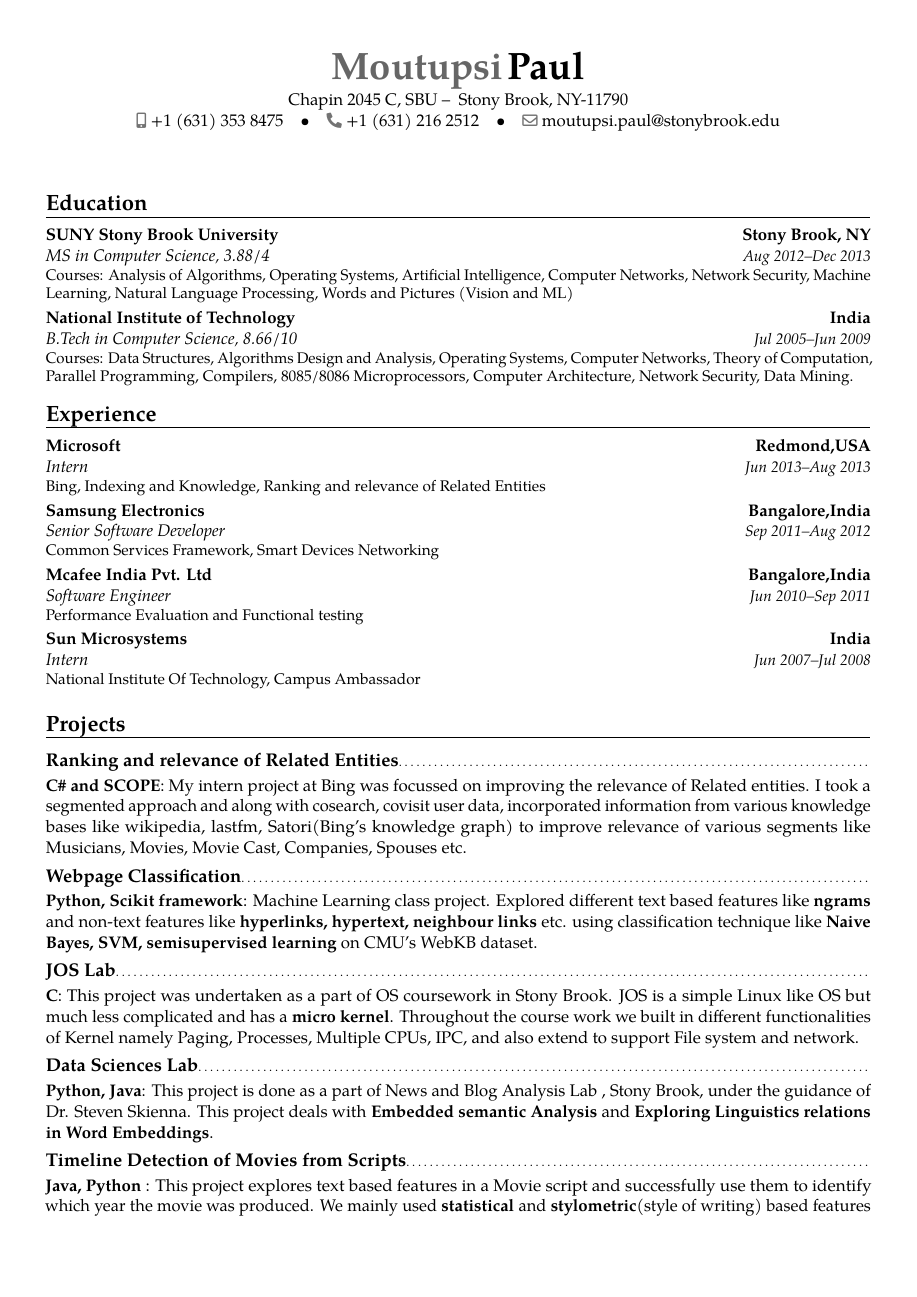
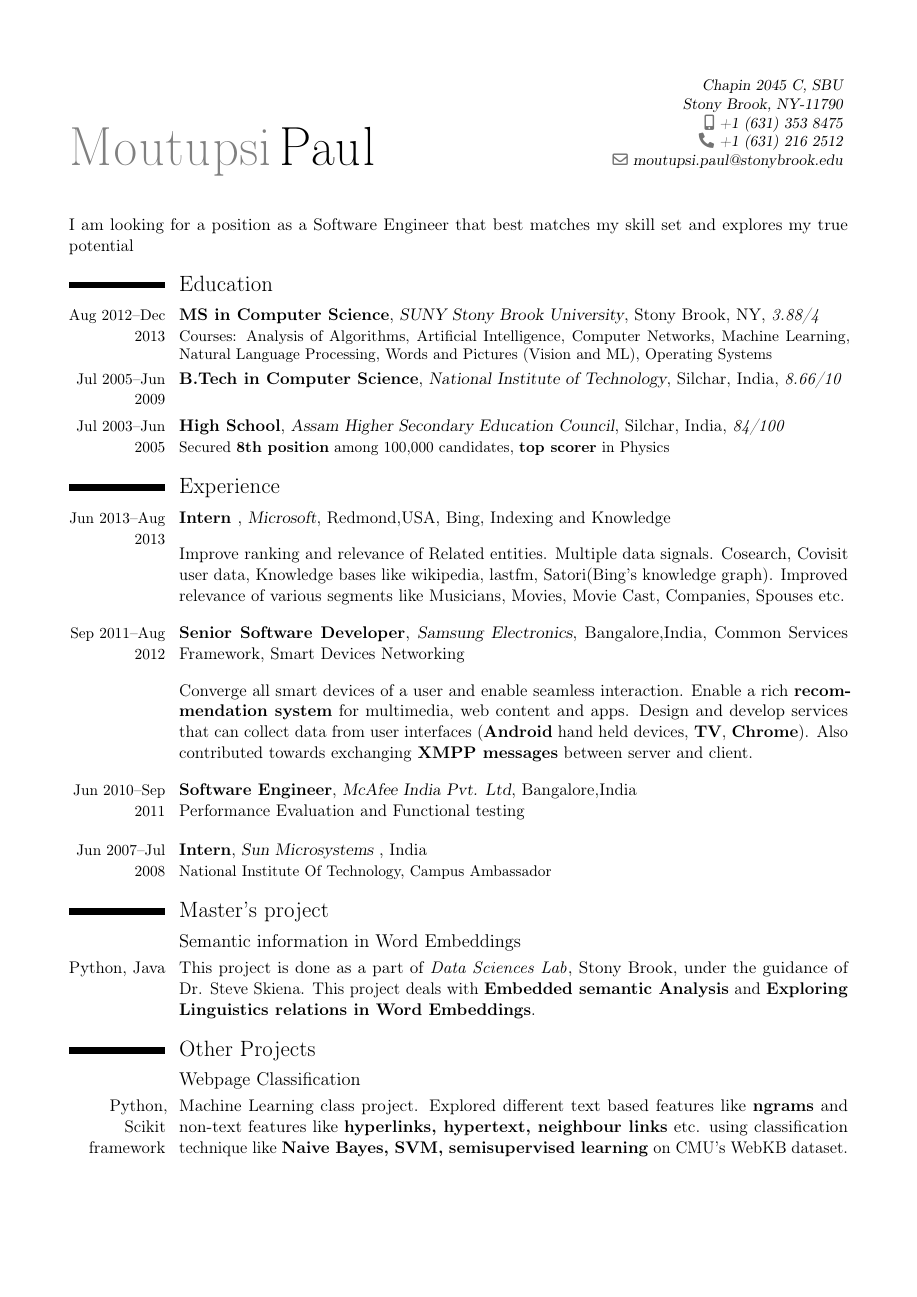
Before and after one commit to mopaul/resume, a LaTeX CV (mpaul_resume.tex): page 1 of 2. Compiled offline with pdfLaTeX.

Commit message:
version 1

```diff
--- a/mpaul_resume.tex
+++ b/mpaul_resume.tex
@@ -9,7 +9,7 @@
 \documentclass[13pt,a4paper,roman]{moderncv}   % possible options include font size ('10pt', '11pt' and '12pt'), paper size ('a4paper', 'letterpaper', 'a5paper', 'legalpaper', 'executivepaper' and 'landscape') and font family ('sans' and 'roman')
 %\usepackage{marvosym}
 % moderncv themes
-\moderncvstyle{banking}                        % style options are 'casual' (default), 'classic', 'oldstyle' and 'banking'
+\moderncvstyle{classic}                        % style options are 'casual' (default), 'classic', 'oldstyle' and 'banking'
 \moderncvcolor{blue}                          % color options 'blue' (default), 'orange', 'green', 'red', 'purple', 'grey' and 'black'
 \renewcommand{\familydefault}{\sfdefault}    % to set the default font; use '\sfdefault' for the default sans serif font, '\rmdefault' for the default roman one, or any tex font name
 \nopagenumbers{}                             % uncomment to suppress automatic page numbering for CVs longer than one page
@@ -19,7 +19,7 @@
 %\usepackage{CJKutf8}                         % if you need to use CJK to typeset your resume in Chinese, Japanese or Korean
 
 % adjust the page margins
-\usepackage[scale=0.90]{geometry}
+\usepackage[scale=0.85]{geometry}
 %\setlength{\hintscolumnwidth}{4cm}           % if you want to change the width of the column with the dates
 %\setlength{\makecvtitlenamewidth}{10cm}      % for the 'classic' style, if you want to force the width allocated to your name and avoid line breaks. be careful though, the length is normally calculated to avoid any overlap with your personal info; use this at your own typographical risks...
 
@@ -53,23 +53,36 @@
 %\begin{CJK*}{UTF8}{gbsn}                     % to typeset your resume in Chinese using CJK
 %-----       resume       ---------------------------------------------------------
 \makecvtitle
+I am looking for a position as a Software Engineer that best matches my skill set and explores my true potential
 
 \section{Education}
-\cventry{{\small Aug 2012--Dec 2013}}{MS in Computer Science}{SUNY Stony Brook University}{Stony Brook, NY}{\textit{3.88/4}}{Courses:  Analysis of Algorithms, Operating Systems, Artificial Intelligence, Computer Networks, Network Security, Machine Learning, Natural Language Processing, Words and Pictures (Vision and ML) }  % arguments 3 to 6 can be left empty
-\cventry{{\small Jul 2005--Jun 2009}}{B.Tech in Computer Science}{National Institute of Technology}{India}{\textit{8.66/10}}{Courses: Data Structures, Algorithms Design and Analysis, Operating Systems, Computer Networks, Theory of Computation, Parallel Programming, Compilers, 8085/8086 Microprocessors, Computer Architecture, Network Security, Data Mining. }
+\cventry{{\small Aug 2012--Dec 2013}}{MS in Computer Science}{SUNY Stony Brook University}{Stony Brook, NY}{\textit{3.88/4}}{Courses:  Analysis of Algorithms, Artificial Intelligence, Computer Networks, Machine Learning, Natural Language Processing, Words and Pictures (Vision and ML), Operating Systems}
+
+\cventry{{\small Jul 2005--Jun 2009}}{B.Tech in Computer Science}{National Institute of Technology}{Silchar, India}{\textit{8.66/10}}{}{}
+
+\cventry{{\small Jul 2003--Jun 2005}}{High School}{Assam Higher Secondary Education Council}{Silchar, India}{\textit{84/100}}{Secured \textbf{8th position} among 100,000 candidates, \textbf{top scorer} in Physics}{}
 
 \section{Experience}
-\cventry{{\small Jun 2013--Aug 2013}}{Intern }{Microsoft}{Redmond,USA}{}{Bing, Indexing and Knowledge, Ranking and relevance of Related Entities}
-\cventry{{\small Sep 2011--Aug 2012}}{Senior Software Developer}{Samsung Electronics}{Bangalore,India}{}{Common Services Framework, Smart Devices Networking}
-\cventry{{\small Jun 2010--Sep 2011}}{Software Engineer}{Mcafee India Pvt. Ltd}{Bangalore,India}{}{Performance Evaluation and Functional testing}
+\cventry{{\small Jun 2013--Aug 2013}}{Intern }{Microsoft}{Redmond,USA}{Bing, Indexing and Knowledge}
+{\vspace{1 mm}\normalsize Improve ranking and relevance of Related entities. Multiple data signals. Cosearch, Covisit user data, Knowledge bases like wikipedia, lastfm, Satori(Bing's knowledge graph). Improved relevance of various segments like Musicians, Movies, Movie Cast, Companies, Spouses etc.}
+
+\vspace{3 mm}
+
+\cventry{{\small Sep 2011--Aug 2012}}{Senior Software Developer}{Samsung Electronics}{Bangalore,India}{Common Services Framework, Smart Devices Networking}
+{\vspace{1 mm} \normalsize Converge all smart devices of a user and enable seamless interaction. Enable a rich \textbf{recommendation system} for multimedia, web content and apps. Design and develop services that can collect data from user interfaces (\textbf{Android} hand held devices, \textbf{TV}, \textbf{Chrome}). Also contributed towards exchanging \textbf{XMPP messages} between server and client.}
+
+\vspace{3 mm}
+
+\cventry{{\small Jun 2010--Sep 2011}}{Software Engineer}{McAfee India Pvt. Ltd}{Bangalore,India}{}{\normalsize Performance Evaluation and Functional testing}
+
+\vspace{3 mm}
+
 \cventry{{\small Jun 2007--Jul 2008}}{Intern}{Sun Microsystems }{India}{}{National Institute Of Technology, Campus Ambassador}{}
 
-\section{Projects}
-\subsection{Ranking and relevance of Related Entities}
-\cvitem{C\# and SCOPE}{My intern project at Bing was focussed on improving the relevance of Related entities. I took a segmented approach and along with cosearch, covisit user data, incorporated information from various knowledge bases like wikipedia, lastfm, Satori(Bing's knowledge graph) to improve relevance of various segments like Musicians, Movies, Movie Cast, Companies, Spouses etc. }
+\section{Master's project}
+\subsection{Semantic information in Word Embeddings}
+\cvitem{Python, Java}{This project is done as a part of \href{https://sites.google.com/site/datascienceslab/}{\textit{Data Sciences Lab}}, Stony Brook, under the guidance of Dr. Steve Skiena. This project deals with \textbf{Embedded semantic Analysis} and \textbf{Exploring Linguistics relations in Word Embeddings}.}
+
+\section{Other Projects}
 \subsection{Webpage Classification}
 \cvitem{Python, Scikit framework}{Machine Learning class project. Explored different text based features like \textbf{ngrams} and non-text features like \textbf{hyperlinks, hypertext, neighbour links} etc. using classification technique like \textbf{Naive Bayes, SVM, semisupervised learning} on CMU's WebKB dataset. }
-\subsection{JOS Lab}
-\cvitem{C}{This project was undertaken as a part of OS coursework in Stony Brook. JOS is a simple Linux like OS but much less complicated and has a \textbf{micro kernel}. Throughout the course work we built in different functionalities of Kernel namely Paging, Processes, Multiple CPUs, IPC, and also extend to support File system and network.}
-\subsection{Data Sciences Lab}
-\cvitem{Python, Java}{This project is done as a part of News and Blog Analysis Lab , Stony Brook, under the guidance of Dr. Steven Skienna. This project deals with \textbf{Embedded semantic Analysis} and \textbf{Exploring Linguistics relations in Word Embeddings}.}
```
Also changed, not shown: mpaul_resume.pdf, mpaul_resume.tex (30 more changed lines), 4 other files.
